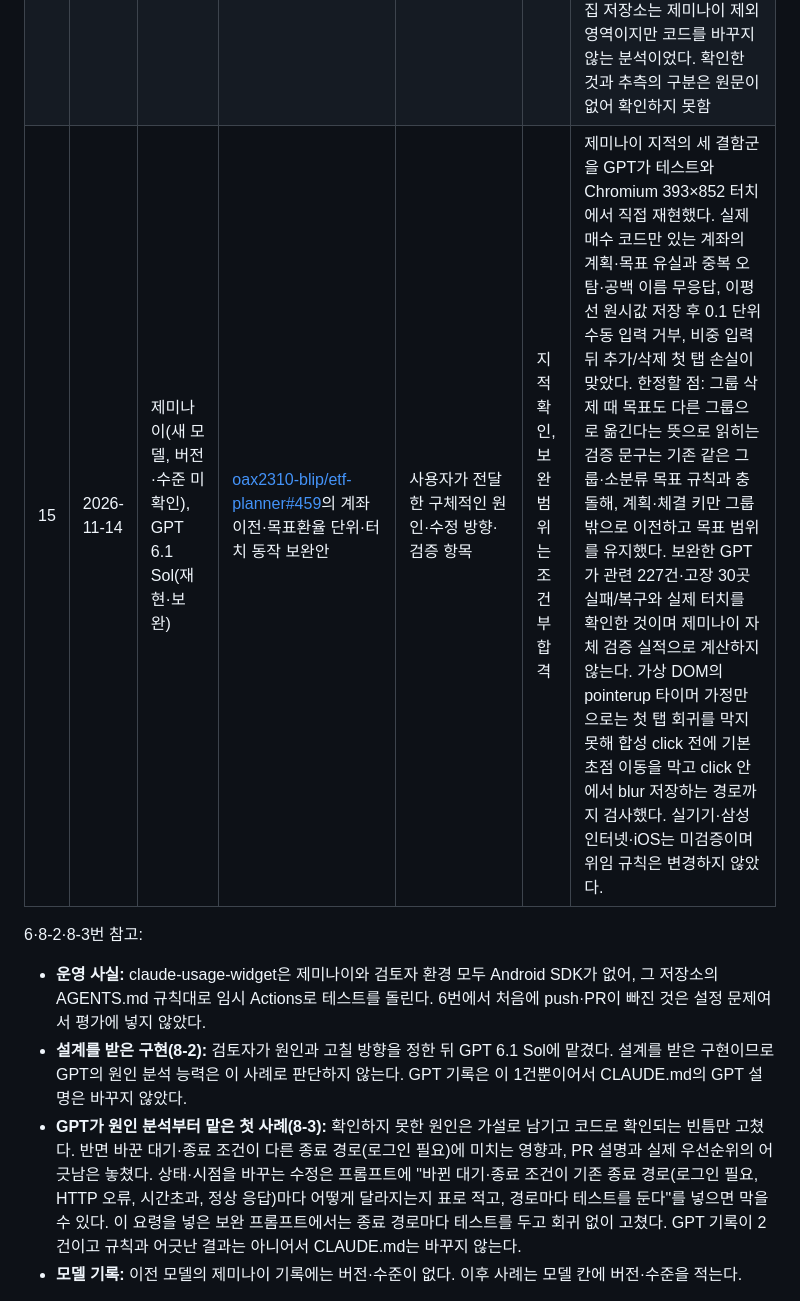
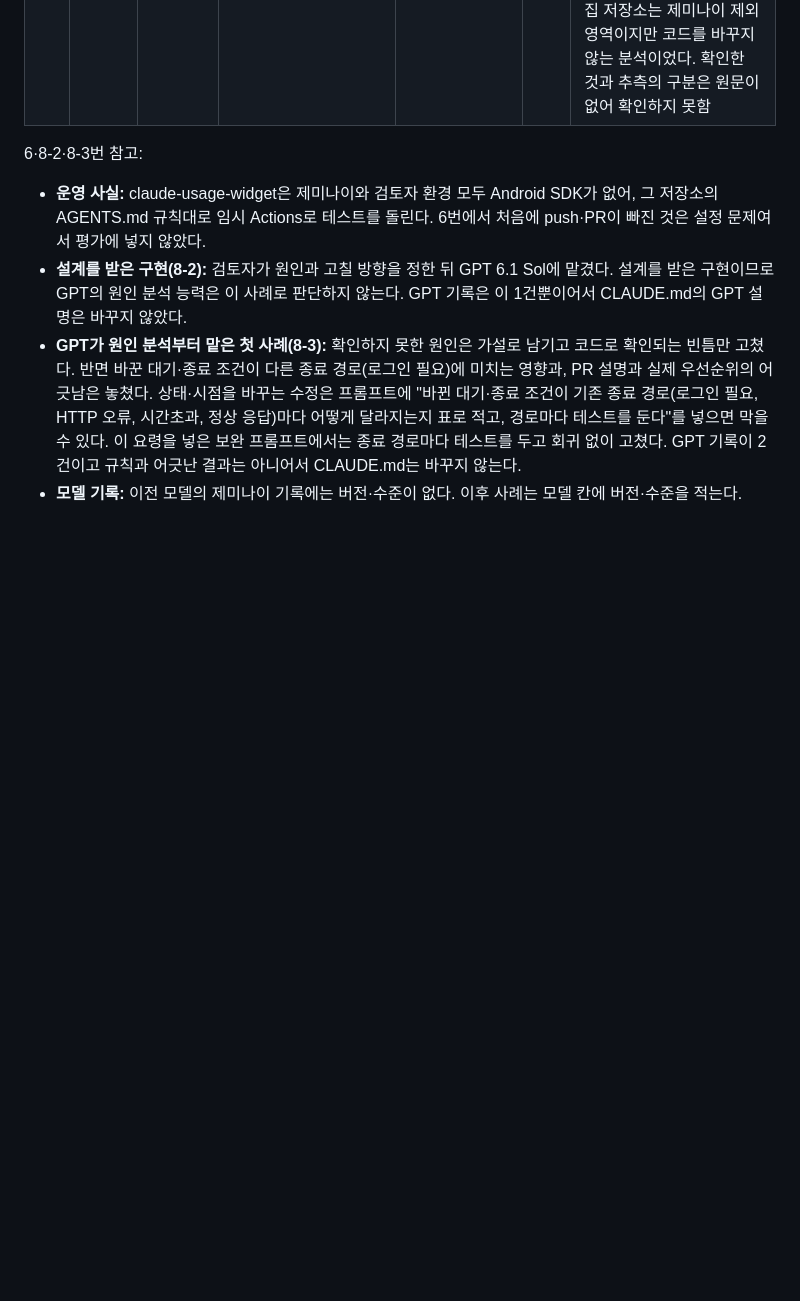
Before and after one commit to oax2310-blip/etf-planner, a Markdown page: docs/gemini-delegation.md, the part around the change. Drawn GitHub-style; blank space fills up the shorter version.

Commit message:
기능 PR에서 제미나이 평가 문서 변경 제거

```diff
--- a/docs/gemini-delegation.md
+++ b/docs/gemini-delegation.md
@@ -28,7 +28,6 @@
 | 12 | 2026-11-12 | GPT 6.1 Sol 맥스(작업·수정), GPT Astra 매우 높음(중간 점검, 버전은 검토자 미확인) | 앱 안 화면 이동 전 동기화 대기 안내 표시: `js/page-leave.js`·`css/page-leave.css`·세 HTML ([oax2310-blip/etf-planner#452](https://github.com/oax2310-blip/etf-planner/pull/452)) | 사용자가 직접 맡김(프롬프트 원문은 검토자 미확인). Sol 작업 → Astra 점검 → Sol 수정 순서 | 조건부 합격 → 보완 뒤 합격 | 표시와 이동 잠금만 바꾸고 동기화·저장 코드와 수집기 고정 파일은 그대로 둠. 버전 409→411 일치. 첫 커밋은 다음 페이지 로딩을 취소하면 대기 화면이 계속 남는 회귀를 만들었고, Astra 점검이 잡아 Sol이 이동 요청 전에 안내와 잠금을 푸는 방식으로 고침(커밋 `da5b767`). 검토자 확인: 전체 테스트 통과. 스스로 고장 낸 5곳을 다시 넣어 모두 잡혔고, 검토자가 따로 넣은 6곳 중 5곳을 잡음. 놓친 1곳은 "뒤로 가기 복원 때 안내 제거"로, 수정 뒤에는 그 이름의 테스트가 복원 전에 이미 안내가 지워진 상태만 확인함. Chromium 393×852 다크로 세 화면과 설정 창 2곳의 표시, 완료·4초 경과 뒤 이동 취소 복구와 재시도를 다시 확인함. 남은 약점 2개: (1) 안내를 넣을 창을 누른 링크가 아니라 포커스 위치로 골라, 포커스가 창 밖이면 모달 아래 비활성 레이어가 되어 화면은 가리지만 터치가 통과함(Chromium에서 포커스를 옮겨 모사해 확인. 링크를 눌러도 포커스가 가지 않는 Safari 계열 조건이며 실제 Safari는 미검증). 가짜 DOM 테스트가 이 가정을 그대로 고정해 잡지 못함. (2) PR 설명의 "앞선 동기화의 늦은 완료가 새 대기 표시를 닫지 않는다"는 4초 경과 경로에서만 맞고, 대기 중 뒤로 가기 복원 뒤에는 앞선 대기가 새 안내를 닫고 옛 링크로 이동함(가짜 환경으로 확인. 실제 브라우저에서 생길 가능성은 낮음). 보완(커밋 `5581697`~`94d5352`, Sol 맥스. 중간에 제미나이 점검 1회, 13번): 약점 2개를 검토자가 정해 준 방향(누른 링크 기준, 대기별 번호, 표시 예외 격리)대로 고치고 테스트를 추가함. 이후 카드 없이 배경 흐림·회전 표시·문구만 보이게 바꾸고, 대기 중 모달을 닫으면 자동 이동을 취소하게 함. 검토자 재확인: 전체 테스트 통과. 검토자가 넣은 고장 22곳 중 20곳을 잡았고 놓친 2곳은 동작이 같아지는 변형. Chromium 393×852에서 세 화면의 다크·라이트 표시, 포커스가 창 밖일 때의 터치 차단, 창 닫힘 시 이동 취소, 이동 취소 뒤 복구를 확인함. 남은 작은 점: 읽기 도구용 문구를 숨기려고 플래너 화면에서는 관계없는 `.sync-status` 클래스를 빌려 씀. 병합 전, 삼성 인터넷 실기기 확인 전 |
 | 13 | 2026-11-12 | 제미나이(새 모델, 버전은 검토자 미확인) | [oax2310-blip/etf-planner#452](https://github.com/oax2310-blip/etf-planner/pull/452)의 중간 점검(코드 수정 없이 문제점 찾기) | 사용자가 직접 맡김(프롬프트와 지적 원문은 검토자 미확인) | 판정 보류 | 새 모델의 첫 기록. 점검 직후의 보완 커밋 `94d5352`는 쓰지 않는 카드 CSS 삭제, JS의 인라인 스타일 제거, 대기 중 모달을 닫을 때 자동 이동 취소, 복원이 아닌 pageshow에서 대기 유지를 다뤘고, 검토자가 다시 확인한 범위에서 모두 맞게 동작함. 다만 이 항목들이 제미나이 지적에서 나온 것인지, 틀린 지적이나 놓친 문제가 있었는지는 원문이 없어 확인하지 못함. 보완 뒤 코드에서 검토자가 따로 찾은 병합 차단 문제는 없음 |
 | 14 | 2026-11-13 | 제미나이(새 모델, 버전은 검토자 미확인) | 비공개 저장소들의 GitHub Actions 사용 시간 분석과 절감안 4개(코드 수정 없음) | 사용자가 직접 맡김(프롬프트·보고 원문은 검토자 미확인. 사용자가 옮긴 절감안 요약만 확인) | 조건부 합격(근거 확인 뒤 일부만 채택) | 맞은 것: 즉시수집 실행에도 테스트가 도는 조건이 워크플로 주석과 어긋남을 파일·줄과 함께 찾음. 수집기 테스트 시간의 큰 몫이 암호화 테스트라는 지적은 검토자 측정과 맞음(로컬 전체 약 90초 중 openssl 호출 약 43초). 배포(push) 때의 전체 수집과 임시 브랜치 변이 테스트가 큰 비용이라는 지적도 실행 기록과 맞음. 틀린 것: 테스트 경량화를 정기 예약 실행의 1분 초과 방어책으로 묶었으나 예약 실행은 테스트를 건너뜀. 1분을 넘는 09:30 실행은 시세 수집 단계만 51초인데, 둘을 합쳐 13~15초인 저장소 읽기·게시를 병렬화해 막는다고 함. PR 테스트에 라이브러리 캐시만 더해도 절반이 1분 안에 든다고 했으나 설치는 9초, 테스트는 85초라 캐시만으로는 청구 분이 줄지 않음. 놓친 것: 임시 브랜치에 연달아 push해 17~19분 실행 두 개가 겹쳐 돈 점(이전 실행 취소 설정 없음), 매일 1분을 넘는 06:40·16:40 마감 실행. 수집 저장소는 제미나이 제외 영역이지만 코드를 바꾸지 않는 분석이었다. 확인한 것과 추측의 구분은 원문이 없어 확인하지 못함 |
-| 15 | 2026-11-14 | 제미나이(새 모델, 버전·수준 미확인), GPT 6.1 Sol(재현·보완) | [oax2310-blip/etf-planner#459](https://github.com/oax2310-blip/etf-planner/pull/459)의 계좌 이전·목표환율 단위·터치 동작 보완안 | 사용자가 전달한 구체적인 원인·수정 방향·검증 항목 | 지적 확인, 보완 범위는 조건부 합격 | 제미나이 지적의 세 결함군을 GPT가 테스트와 Chromium 393×852 터치에서 직접 재현했다. 실제 매수 코드만 있는 계좌의 계획·목표 유실과 중복 오탐·공백 이름 무응답, 이평선 원시값 저장 후 0.1 단위 수동 입력 거부, 비중 입력 뒤 추가/삭제 첫 탭 손실이 맞았다. 한정할 점: 그룹 삭제 때 목표도 다른 그룹으로 옮긴다는 뜻으로 읽히는 검증 문구는 기존 같은 그룹·소분류 목표 규칙과 충돌해, 계획·체결 키만 그룹 밖으로 이전하고 목표 범위를 유지했다. 보완한 GPT가 관련 227건·고장 30곳 실패/복구와 실제 터치를 확인한 것이며 제미나이 자체 검증 실적으로 계산하지 않는다. 가상 DOM의 pointerup 타이머 가정만으로는 첫 탭 회귀를 막지 못해 합성 click 전에 기본 초점 이동을 막고 click 안에서 blur 저장하는 경로까지 검사했다. 실기기·삼성 인터넷·iOS는 미검증이며 위임 규칙은 변경하지 않았다. |
 
 6·8-2·8-3번 참고:
 
```
